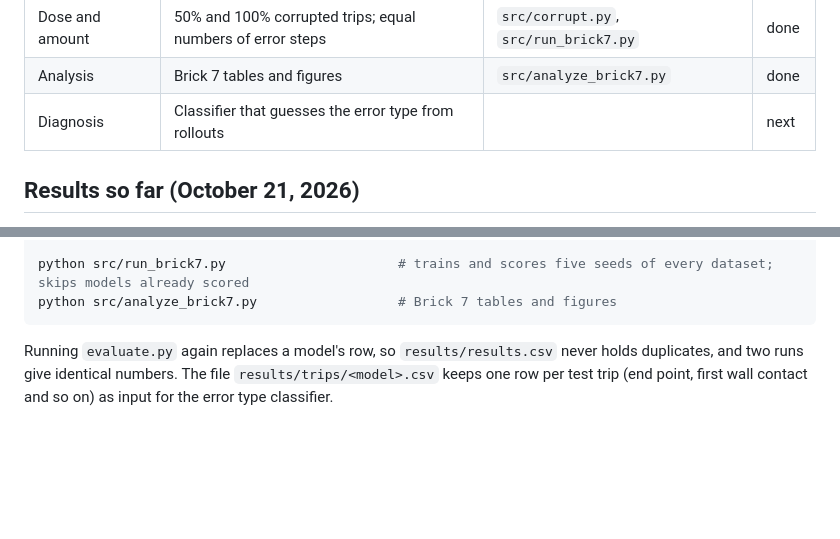
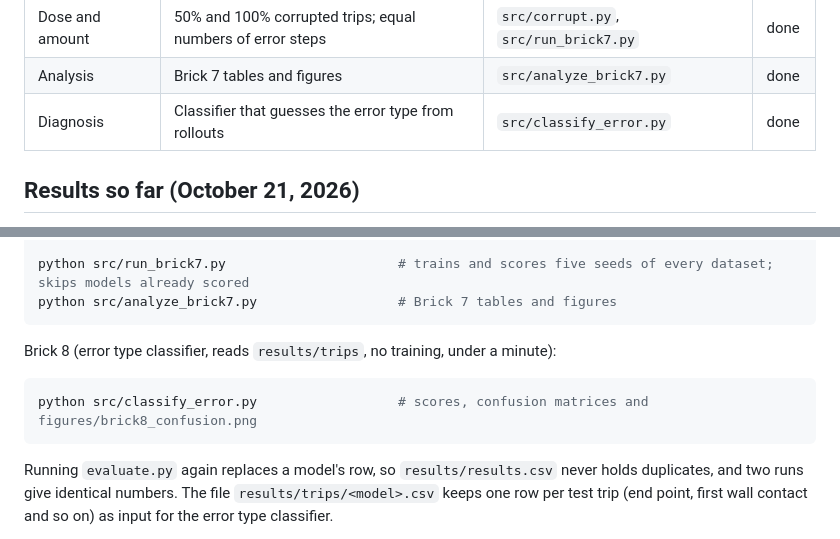
Before and after one commit to AbhishekTyagi404/ImitationLearning_ErrorStudy, a Markdown page: README.md, 2 parts joined by grey strips. Drawn GitHub-style; blank space fills up the shorter version.

````diff
--- a/README.md
+++ b/README.md
@@ -17,7 +17,7 @@ cloning navigation policy the most, and do combinations of mistakes hurt more th
 | Combinations | Three pairs of errors and a mixed dataset | `src/corrupt.py`, `src/run_brick7.py` | done |
 | Dose and amount | 50% and 100% corrupted trips; equal numbers of error steps | `src/corrupt.py`, `src/run_brick7.py` | done |
 | Analysis | Brick 7 tables and figures | `src/analyze_brick7.py` | done |
-| Diagnosis | Classifier that guesses the error type from rollouts | | next |
+| Diagnosis | Classifier that guesses the error type from rollouts | `src/classify_error.py` | done |
 
 ## Results so far (October 21, 2026)
 
@@ -241,6 +293,12 @@ python src/corrupt.py --error wrong_left --fraction 0.5 --no-plot   # and --frac
 
 python src/run_brick7.py                      # trains and scores five seeds of every dataset; skips models already scored
 python src/analyze_brick7.py                  # Brick 7 tables and figures
+```
+
+Brick 8 (error type classifier, reads `results/trips`, no training, under a minute):
+
+```bash
+python src/classify_error.py                  # scores, confusion matrices and figures/brick8_confusion.png
 ```
 
 Running `evaluate.py` again replaces a model's row, so `results/results.csv` never holds duplicates, and
````
Also changed, not shown: other parts of README.md (+52 -0 lines), figures/brick8_confusion.png (added), 2 other files.
